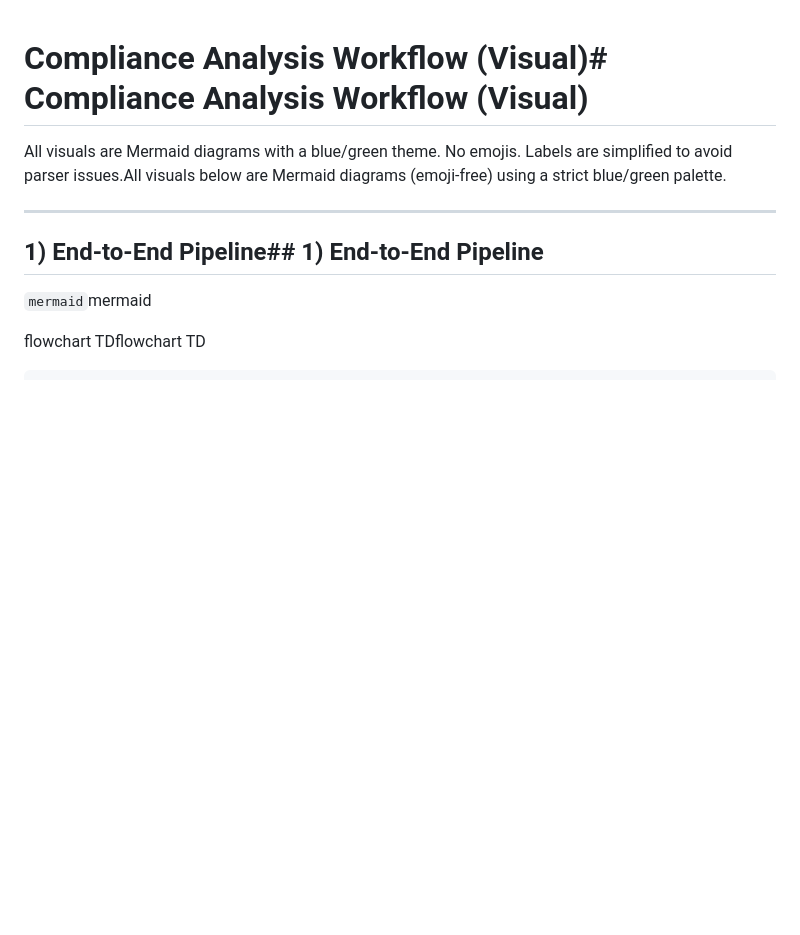
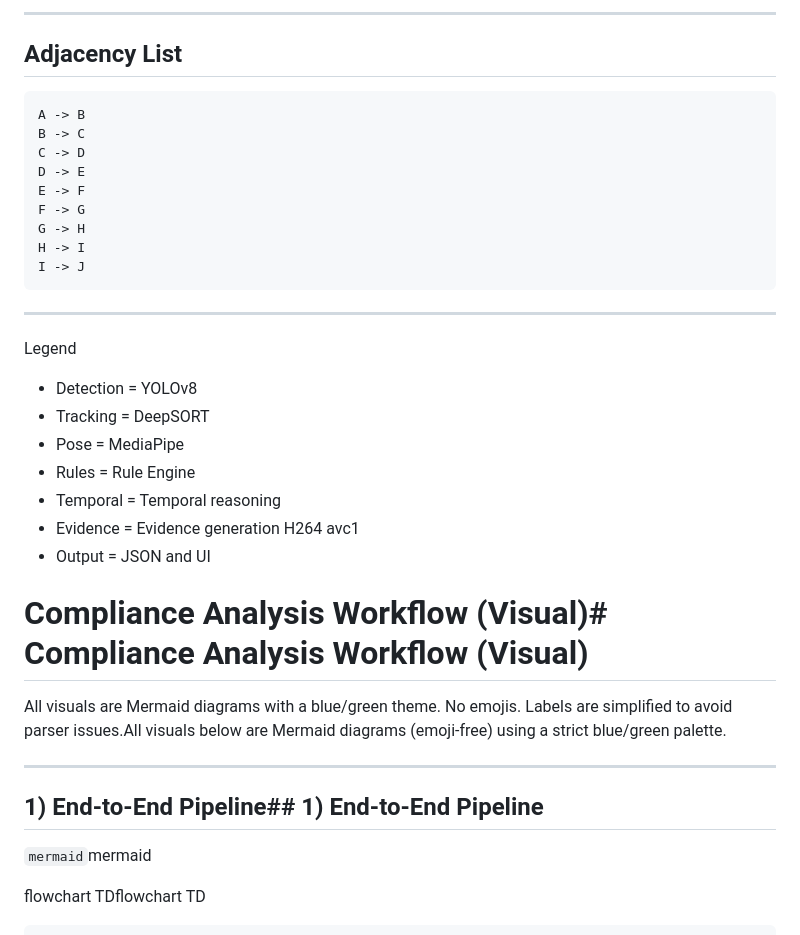
Before and after one commit to Sainava/Factoy-compliance-analysis-pipeline, a Markdown page: workflow.md, the part around the change printed below. Drawn GitHub-style; blank space fills up the shorter version.

Commit message:
Workflow: reduce to minimal nodes-and-edges graph + adjacency list for unambiguous rendering

````diff
--- a/workflow.md
+++ b/workflow.md
@@ -1,3 +35,29 @@
+---
+
+## Adjacency List
+
+```
+A -> B
+B -> C
+C -> D
+D -> E
+E -> F
+F -> G
+G -> H
+H -> I
+I -> J
+```
+
+---
+
+Legend
+- Detection = YOLOv8
+- Tracking = DeepSORT
+- Pose = MediaPipe
+- Rules = Rule Engine
+- Temporal = Temporal reasoning
+- Evidence = Evidence generation H264 avc1
+- Output = JSON and UI
 # Compliance Analysis Workflow (Visual)# Compliance Analysis Workflow (Visual)
 
 
````
Also changed, not shown: other parts of workflow.md (+34 -0 lines).
